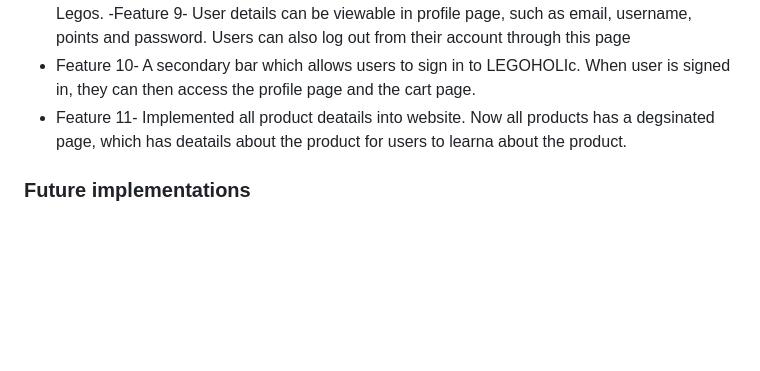
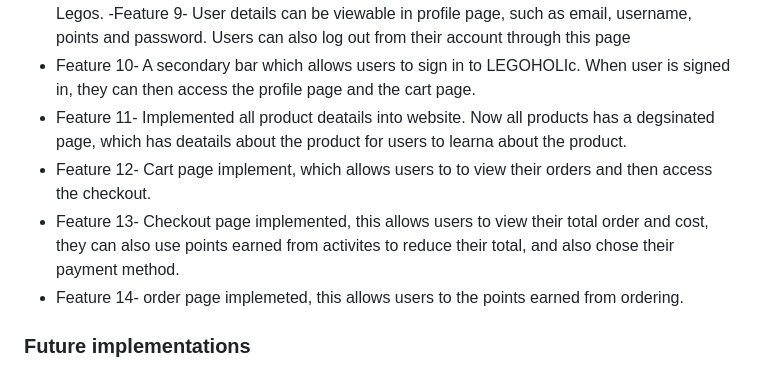
Before and after one commit to IceBucket420/IceBucket420.github.io, a Markdown page: README.md, the part around the change. GitHub-like rendering; blank space fills up the shorter version.

```diff
--- a/README.md
+++ b/README.md
@@ -33,6 +33,9 @@ Goes over the features in our website.
 -Feature 9- User details can be viewable in profile page, such as email, username, points and password. Users can also log out from their account through this page
 - Feature 10- A secondary bar which allows users to sign in to LEGOHOLIc. When user is signed in, they can then access the profile page and the cart page.
 - Feature 11- Implemented all product deatails into website. Now all products has a degsinated page, which has deatails about the product for users to learna about the product.
+- Feature 12- Cart page implement, which allows users to to view their orders and then access  the checkout.
+- Feature 13- Checkout page implemented, this allows users to view their total order and cost, they can also use points earned from activites to reduce their total, and also chose their payment method.
+- Feature 14- order page implemeted, this allows users to the points earned from ordering.
 
 
 ### Future implementations
```
